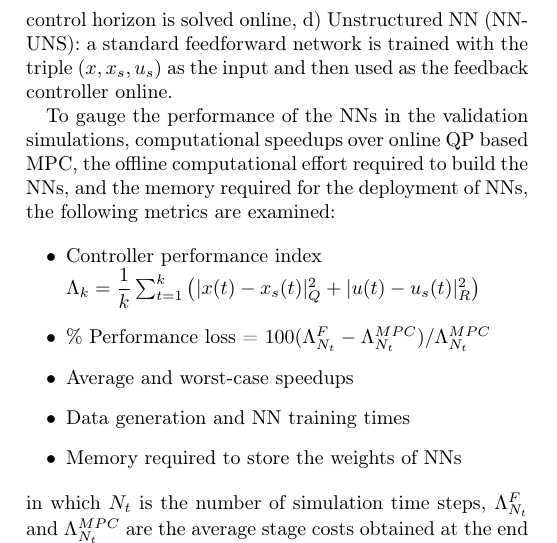
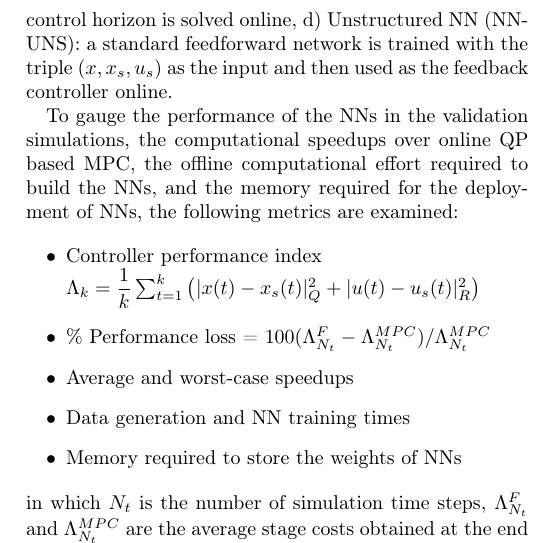
Before and after one commit to pratyushkumar211/industrial_nnmpc_2021, a LaTeX paper (paper.tex): part of one column of page 6 of 11, cut so that both start at the same text. Compiled offline with pdfLaTeX.

Commit message:
minor edit.

```diff
--- a/paper.tex
+++ b/paper.tex
@@ -976,7 +976,7 @@ trained with the triple ($x, x_s, u_s$) as the input
 and then used as the feedback controller online.
 
 To gauge the performance of the NNs in
-the validation simulations, computational
+the validation simulations, the computational
 speedups over online QP based MPC, the offline
 computational effort required to build the NNs,
 and the memory required for the deployment of NNs,
```
